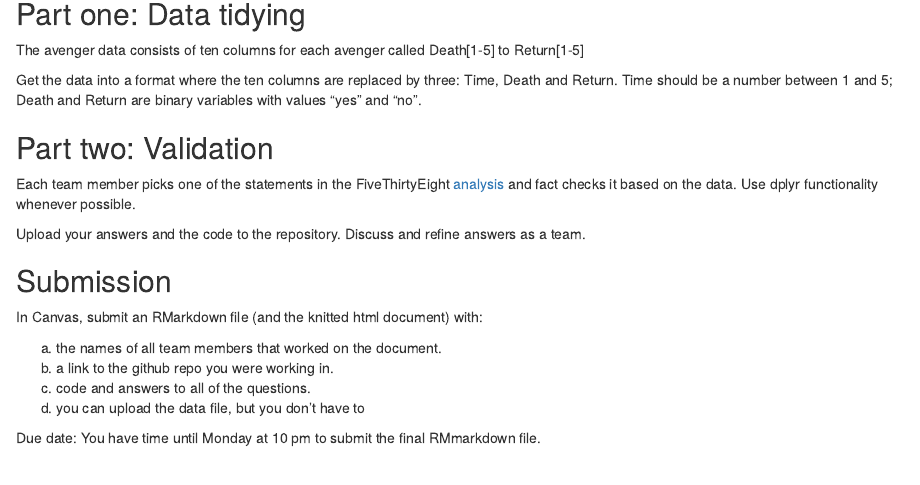
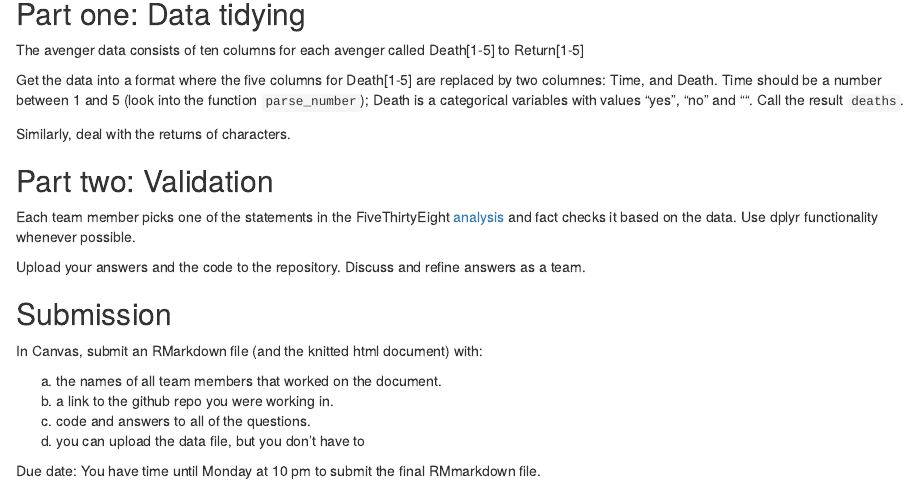
Before and after one commit to DS202-at-ISU/labs-2018, an R Markdown document (lab04.Rmd): the page in a window 1100 px wide, from 1470 px down. Rendered offline with R 4.5, knitr and Pandoc, with nearby package versions; drawn as R Markdown's standard HTML page in place of the format the file asks for; some code elsewhere in the file could not run offline.

Commit message:
update to part one

```diff
--- a/lab04.Rmd
+++ b/lab04.Rmd
@@ -74,8 +74,9 @@ av
 
 The avenger data consists of ten columns for each avenger called Death[1-5] to Return[1-5]
 
-Get the data into a format where the ten columns are replaced by three: Time, Death and Return. Time should be a number between 1 and 5; Death and Return are binary variables with values "yes" and "no".
+Get the data into a format where the five columns for Death[1-5] are replaced by two columnes: Time, and Death. Time should be a number between 1 and 5 (look into the function `parse_number`); Death is a categorical variables with values "yes", "no" and "". Call the result `deaths`.
 
+Similarly, deal with the returns of characters.
 
 ## Part two: Validation
 
```
Also changed, not shown: lab04.html.
